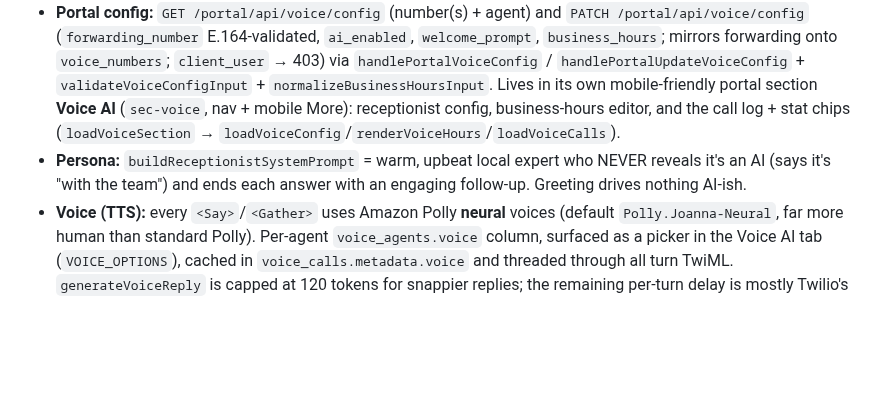
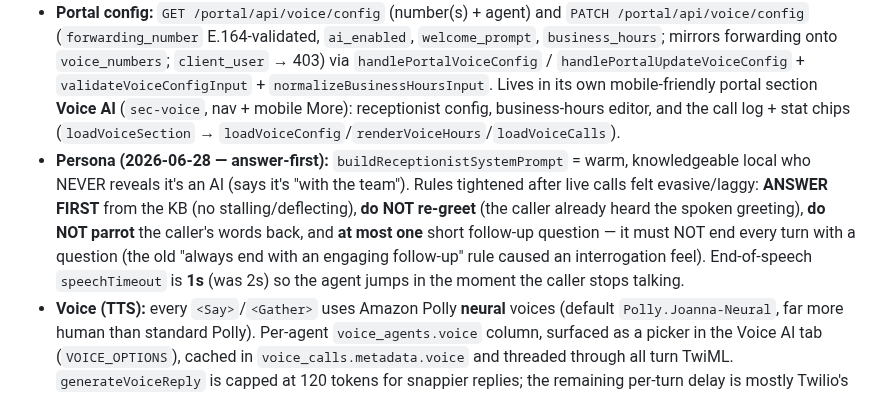
Before and after one commit to Bartoses/highmark-bot, a Markdown page: CLAUDE.md, the part around the change. Rendered like a GitHub page; blank space fills up the shorter version.

Commit message:
docs(voice): answer-first persona + 1s end-of-speech
Co-Authored-By: Claude Opus 4.8 <noreply@anthropic.com>

```diff
--- a/CLAUDE.md
+++ b/CLAUDE.md
@@ -421,7 +421,7 @@ When a client's `voice_agents.ai_enabled = true`, the call becomes a real two-wa
 - **Spam guard (conversation-level):** solicitors never reach the human transfer line. `detectSpamSignals` (deterministic phrase match in `SPAM_PHRASES`) short-circuits instantly → polite decline + hangup + `outcome=spam`, `spam_score=0.95`; Claude can also emit a `[SPAM]` control token for subtler pitches (`parseAgentDecision` → action `spam`). Neither path ever `<Dial>`s. (Pre-answer robocall blocking via Twilio Lookup line-type/CNAM is a future hard-block.)
 - **Latency:** per-turn it (1) skips the `voice_agents`/`voice_numbers` lookups by caching `client_id` + `fwd` in `voice_calls.metadata` at answer time, (2) caps injected KB to ~2800 chars, and (3) `generateVoiceReply` uses a raw API call with `cache_control: ephemeral` on the system block (KB) — a prompt-cache hit on turns 2+ cuts input tokens ~90% and shaves latency; SDK path is the fallback. Model `claude-haiku-4-5`, 160 max tokens.
 - **Portal config:** `GET /portal/api/voice/config` (number(s) + agent) and `PATCH /portal/api/voice/config` (`forwarding_number` E.164-validated, `ai_enabled`, `welcome_prompt`, `business_hours`; mirrors forwarding onto `voice_numbers`; `client_user` → 403) via `handlePortalVoiceConfig` / `handlePortalUpdateVoiceConfig` + `validateVoiceConfigInput` + `normalizeBusinessHoursInput`. Lives in its own mobile-friendly portal section **Voice AI** (`sec-voice`, nav + mobile More): receptionist config, business-hours editor, and the call log + stat chips (`loadVoiceSection` → `loadVoiceConfig`/`renderVoiceHours`/`loadVoiceCalls`).
-- **Persona:** `buildReceptionistSystemPrompt` = warm, upbeat local expert who NEVER reveals it's an AI (says it's "with the team") and ends each answer with an engaging follow-up. Greeting drives nothing AI-ish.
+- **Persona (2026-06-28 — answer-first):** `buildReceptionistSystemPrompt` = warm, knowledgeable local who NEVER reveals it's an AI (says it's "with the team"). Rules tightened after live calls felt evasive/laggy: **ANSWER FIRST** from the KB (no stalling/deflecting), **do NOT re-greet** (the caller already heard the spoken greeting), **do NOT parrot** the caller's words back, and **at most one** short follow-up question — it must NOT end every turn with a question (the old "always end with an engaging follow-up" rule caused an interrogation feel). End-of-speech `speechTimeout` is **1s** (was 2s) so the agent jumps in the moment the caller stops talking.
 - **Voice (TTS):** every `<Say>`/`<Gather>` uses Amazon Polly **neural** voices (default `Polly.Joanna-Neural`, far more human than standard Polly). Per-agent `voice_agents.voice` column, surfaced as a picker in the Voice AI tab (`VOICE_OPTIONS`), cached in `voice_calls.metadata.voice` and threaded through all turn TwiML. `generateVoiceReply` is capped at 120 tokens for snappier replies; the remaining per-turn delay is mostly Twilio's speech endpointing — a true low-latency upgrade is Media Streams (speech-to-speech).
 
 ### Voice AI — Phase 3: Hours, Seasons, Missed-Call Recovery (voice.js)
```
